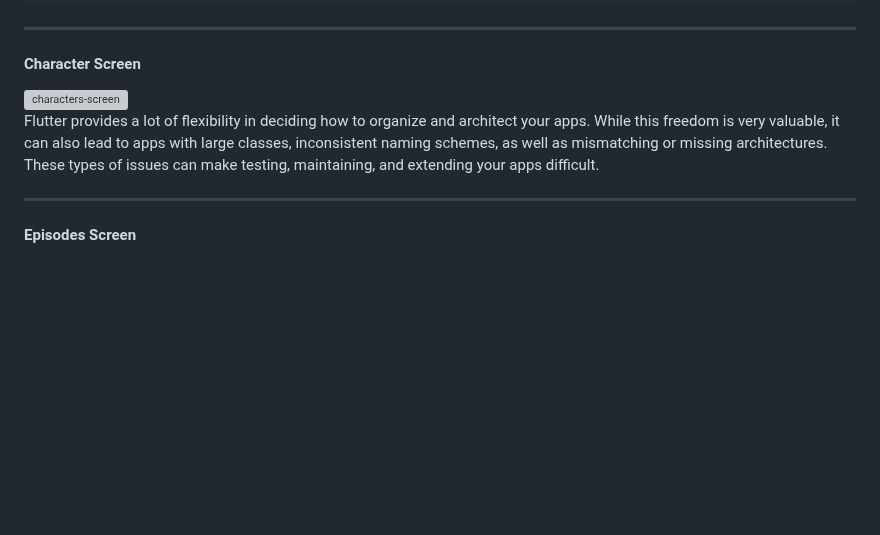
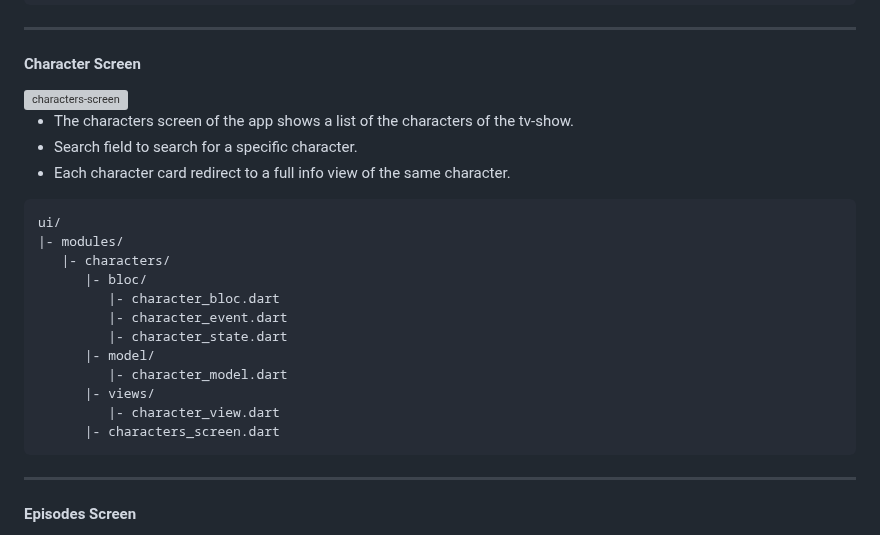
Before and after one commit to jorgecasanovadev/rick_and_morty_api, a Markdown page: README.md, the part around the change. Rendered like a GitHub page; blank space fills up the shorter version; grey boxes are pictures that could not be loaded.

````diff
--- a/README.md
+++ b/README.md
@@ -87,14 +87,25 @@ ui/
 
 #### Character Screen
 
-<img align="right" src="./screenshots/characters_screen.png" alt="characters-screen">
-<p align="left" alt="characters-screen-content">
-  Flutter provides a lot of flexibility in deciding how to organize and architect
-your apps. While this freedom is very valuable, it can also lead to apps with
-large classes, inconsistent naming schemes, as well as mismatching or missing
-architectures. These types of issues can make testing, maintaining, and extending
-your apps difficult.
-</p>
+<img align="left" height="250em" width="250em" src="./screenshots/characters_screen.png" alt="characters-screen">
+
+- The characters screen of the app shows a list of the characters of the tv-show.
+- Search field to search for a specific character.
+- Each character card redirect to a full info view of the same character.
+```
+ui/
+|- modules/
+   |- characters/
+      |- bloc/
+         |- character_bloc.dart
+         |- character_event.dart
+         |- character_state.dart
+      |- model/
+         |- character_model.dart
+      |- views/
+         |- character_view.dart
+      |- characters_screen.dart
+```
 <hr align"center">
 
 
````
